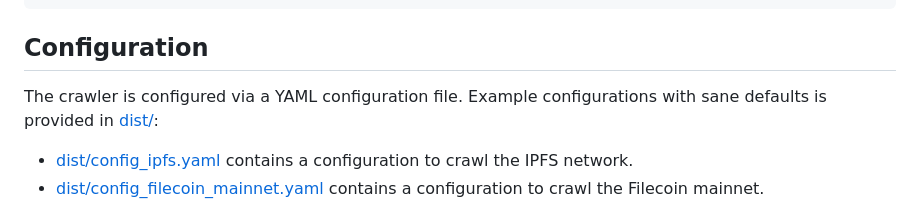
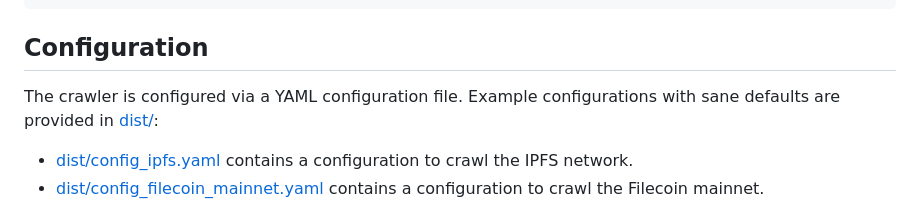
Before and after one commit to trudi-group/ipfs-crawler, a Markdown page: README.md, the part around the change. Rendered like a GitHub page.

Commit message:
README: fix typo

```diff
--- a/README.md
+++ b/README.md
@@ -69,7 +69,7 @@ make build
 ## Configuration
 
 The crawler is configured via a YAML configuration file.
-Example configurations with sane defaults is provided in [dist/](dist):
+Example configurations with sane defaults are provided in [dist/](dist):
 - [dist/config_ipfs.yaml](dist/config_ipfs.yaml) contains a configuration to crawl the IPFS network.
 - [dist/config_filecoin_mainnet.yaml](dist/config_filecoin_mainnet.yaml) contains a configuration to crawl the Filecoin mainnet.
 
```
